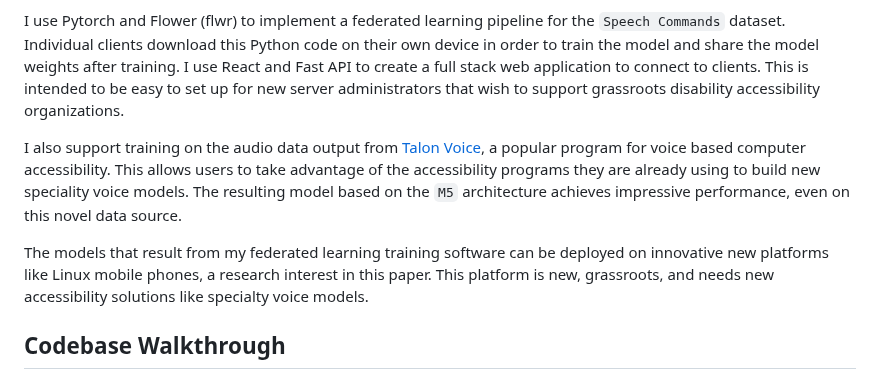
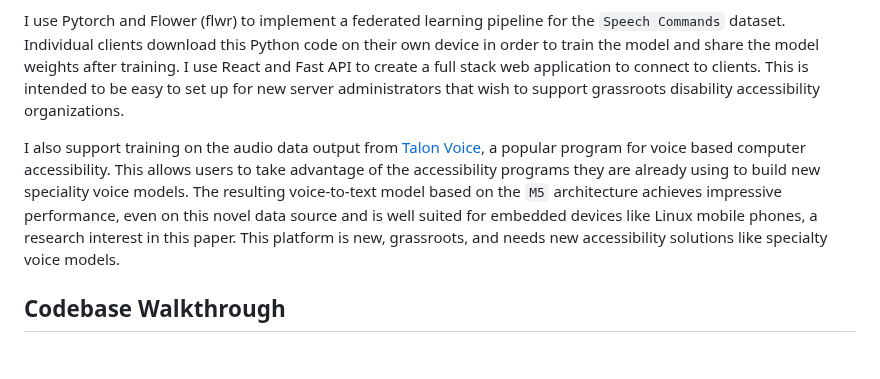
Before and after one commit to C-Loftus/Princeton-Thesis, a Markdown page: README.md, the part around the change. Rendered like a GitHub page; blank space fills up the shorter version.

```diff
--- a/README.md
+++ b/README.md
@@ -12,9 +12,7 @@ In addition to the technical aspect of this project, I incorporate my background
 
 I use Pytorch and Flower (flwr) to implement a federated learning pipeline for the `Speech Commands` dataset. Individual clients download this Python code on their own device in order to train the model and share the model weights after training. I use React and Fast API to create a full stack web application to connect to clients. This is intended to be easy to set up for new server administrators that wish to support grassroots disability accessibility organizations.
 
-I also support training on the audio data output from [Talon Voice](https://talonvoice.com/), a popular program for voice based computer accessibility. This allows users to take advantage of the accessibility programs they are already using to build new speciality voice models. The resulting model based on the `M5` architecture achieves impressive performance, even on this novel data source.
-
-The models that result from my federated learning training software can be deployed on innovative new platforms like Linux mobile phones, a research interest in this paper. This platform is new, grassroots, and needs new accessibility solutions like specialty voice models.
+I also support training on the audio data output from [Talon Voice](https://talonvoice.com/), a popular program for voice based computer accessibility. This allows users to take advantage of the accessibility programs they are already using to build new speciality voice models. The resulting voice-to-text model based on the `M5` architecture achieves impressive performance, even on this novel data source and is well suited for embedded devices like Linux mobile phones, a research interest in this paper. This platform is new, grassroots, and needs new accessibility solutions like specialty voice models.
 
 ## Codebase Walkthrough
 
```
